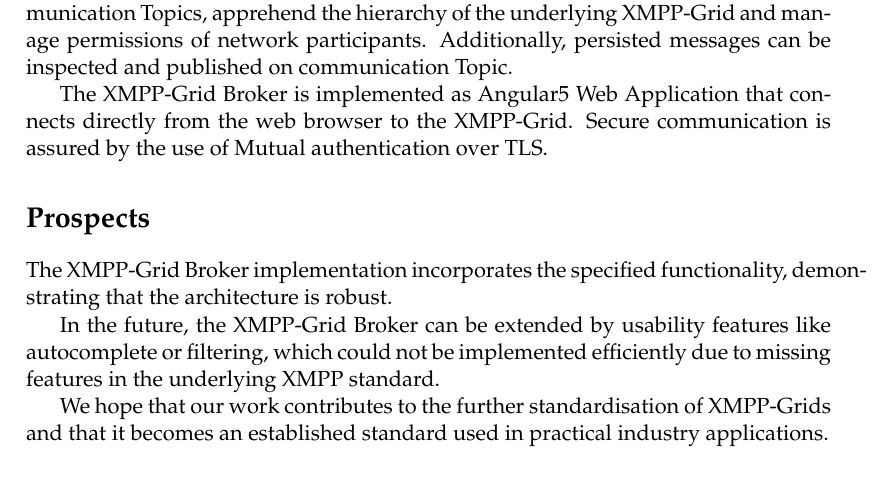
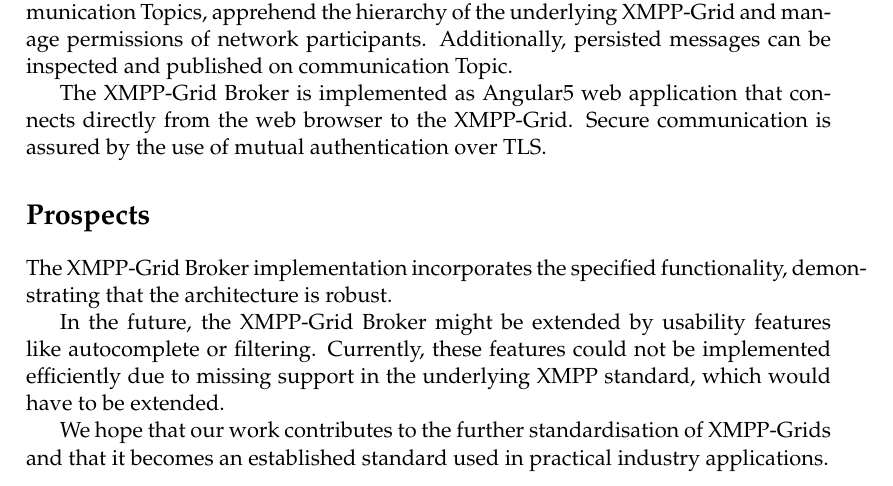
Before and after one commit to xmpp-grid-broker/documents, a LaTeX thesis (documents/final-submission-document/final-submission-document.tex): part of page 6 of 54, cut so that both start at the same text. Compiled offline with pdfLaTeX.

Commit message:
Fix Pull Requests

```diff
--- a/documents/final-submission-document/final-submission-document.tex
+++ b/documents/final-submission-document/final-submission-document.tex
@@ -153,13 +153,13 @@ By this analysis, a systematic selection of possible architecture options is exe
 The resulting implementation enables administrators to create and configure communication Topics, apprehend the hierarchy of the underlying XMPP-Grid and manage permissions of network participants.
 Additionally, persisted messages can be inspected and published on communication Topic.
 
-The XMPP-Grid Broker is implemented as Angular5 Web Application that connects directly from the web browser to the XMPP-Grid. Secure communication is assured by the use of Mutual authentication over TLS.
+The XMPP-Grid Broker is implemented as Angular5 web application that connects directly from the web browser to the XMPP-Grid. Secure communication is assured by the use of mutual authentication over TLS.
 
 \section*{Prospects}
 
 The XMPP-Grid Broker implementation incorporates the specified functionality, demonstrating that the architecture is robust.
 
-In the future, the XMPP-Grid Broker can be extended by usability features like autocomplete or filtering, which could not be implemented efficiently due to missing features in the underlying XMPP standard.
+In the future, the XMPP-Grid Broker might be extended by usability features like autocomplete or filtering. Currently, these features could not be implemented efficiently due to missing support in the underlying XMPP standard, which would have to be extended.
 
 We hope that our work contributes to the further standardisation of XMPP-Grids and that it becomes an established standard used in practical industry applications.
 
```
